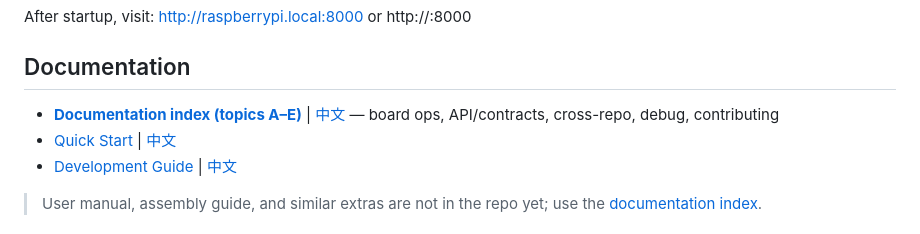
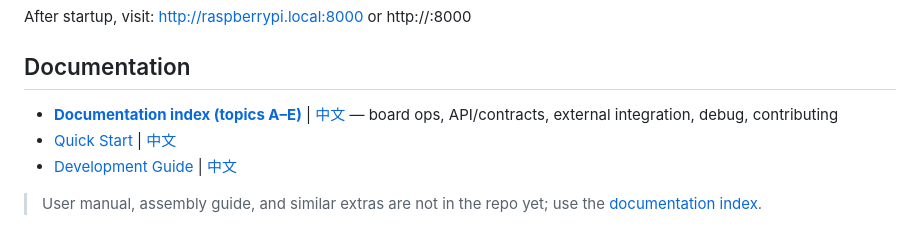
Before and after one commit to OG-star-tech/OGScope, a Markdown page: README_EN.md, the part around the change. Drawn GitHub-style.

```diff
--- a/README_EN.md
+++ b/README_EN.md
@@ -78,7 +78,7 @@ After startup, visit: http://raspberrypi.local:8000 or http://<IP>:8000
 
 ## Documentation
 
-- **[Documentation index (topics A–E)](docs/README_EN.md)** | [中文](docs/README.md) — board ops, API/contracts, cross-repo, debug, contributing
+- **[Documentation index (topics A–E)](docs/README_EN.md)** | [中文](docs/README.md) — board ops, API/contracts, external integration, debug, contributing
 - [Quick Start](docs/QUICK_START_EN.md) | [中文](docs/QUICK_START.md)
 - [Development Guide](docs/development/README_EN.md) | [中文](docs/development/README.md)
 
```
Also changed, not shown: README.md (+1 -1 lines).
